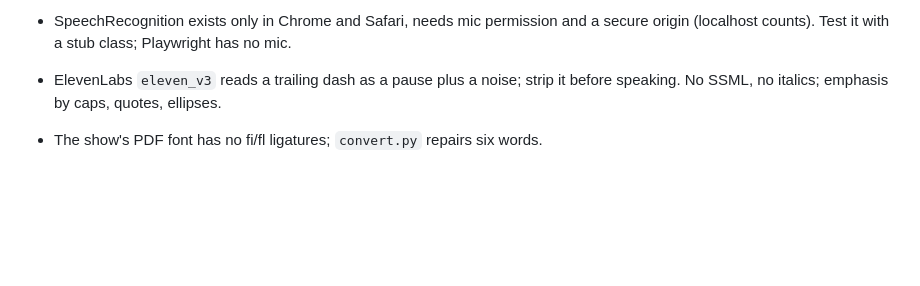
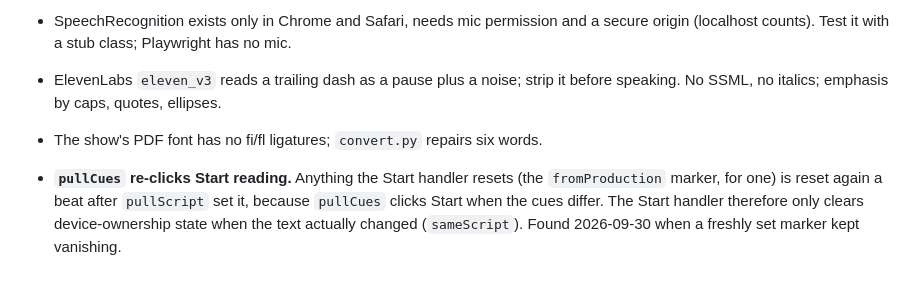
Before and after one commit to lpender/transcriptor, a Markdown page: docs/QUIRKS.md, the part around the change. GitHub-like rendering; blank space fills up the shorter version.

Commit message:
Note the pullCues re-click in QUIRKS
docs

Co-Authored-By: Claude Fable 5.1 <noreply@anthropic.com>
Claude-Session: https://claude.ai/code/session_016D5R9CFwfgBUfjhrHw4eoN

```diff
--- a/docs/QUIRKS.md
+++ b/docs/QUIRKS.md
@@ -54,3 +54,4 @@
 - ElevenLabs `eleven_v3` reads a trailing dash as a pause plus a noise; strip
   it before speaking. No SSML, no italics; emphasis by caps, quotes, ellipses.
 - The show's PDF font has no fi/fl ligatures; `convert.py` repairs six words.
+- **`pullCues` re-clicks Start reading.** Anything the Start handler resets (the `fromProduction` marker, for one) is reset again a beat after `pullScript` set it, because `pullCues` clicks Start when the cues differ. The Start handler therefore only clears device-ownership state when the text actually changed (`sameScript`). Found 2026-09-30 when a freshly set marker kept vanishing.
```
